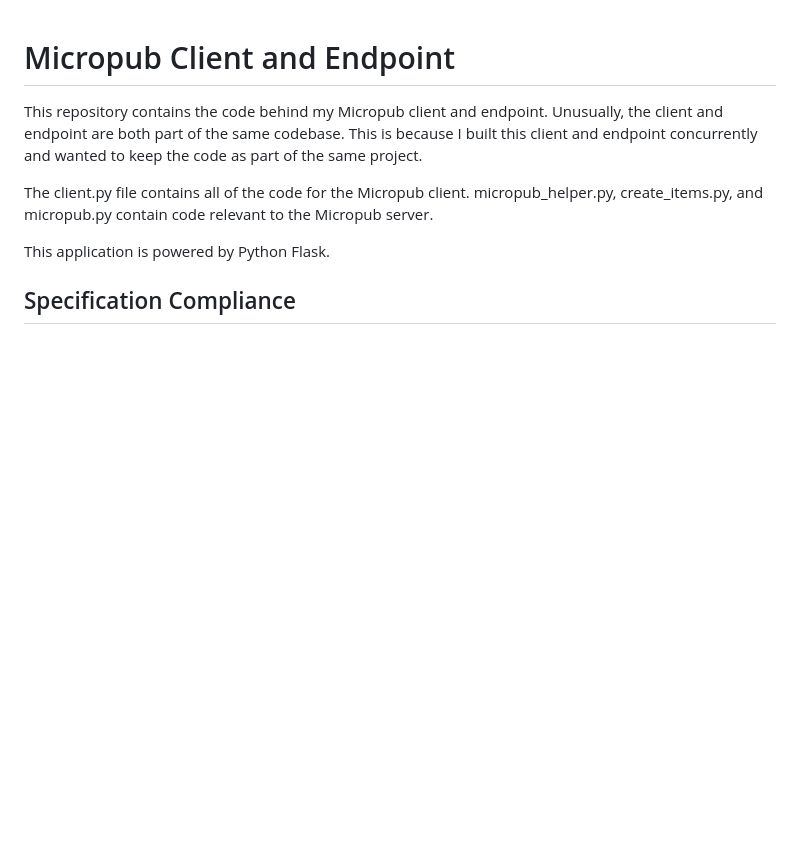
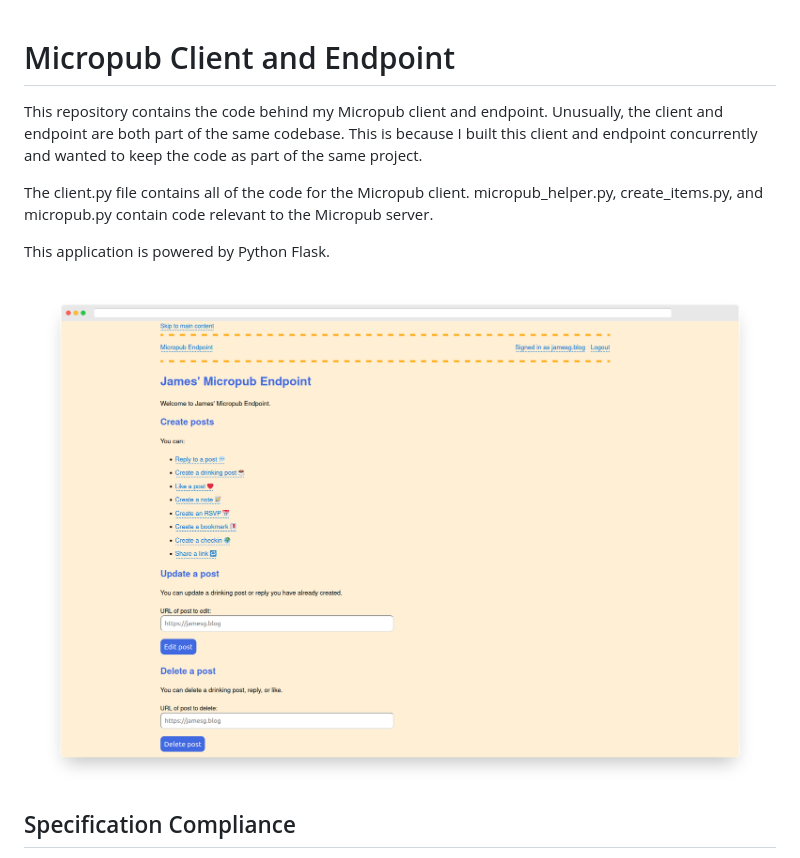
Before and after one commit to capjamesg/micropub, a Markdown page: README.md, the part around the change. GitHub-like rendering; pictures changed too: screenshot.png (added); blank space fills up the shorter version.

Commit message:
comment out some auth code, add screenshot

```diff
--- a/README.md
+++ b/README.md
@@ -5,6 +5,8 @@ This repository contains the code behind my Micropub client and endpoint. Unusua
 The client.py file contains all of the code for the Micropub client. micropub_helper.py, create_items.py, and micropub.py contain code relevant to the Micropub server.
 
 This application is powered by Python Flask.
+
+![Micropub homepage](screenshot.png)
 
 ## Specification Compliance
 
```
Also changed, not shown: 1 other file.
